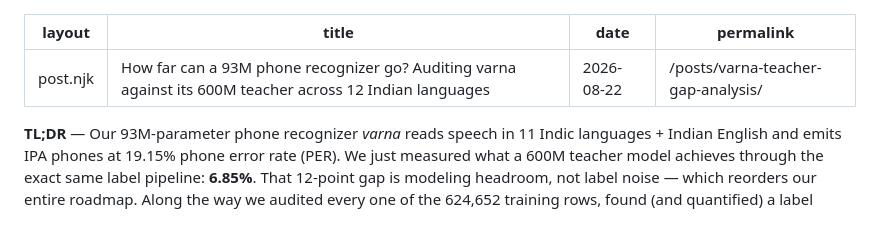
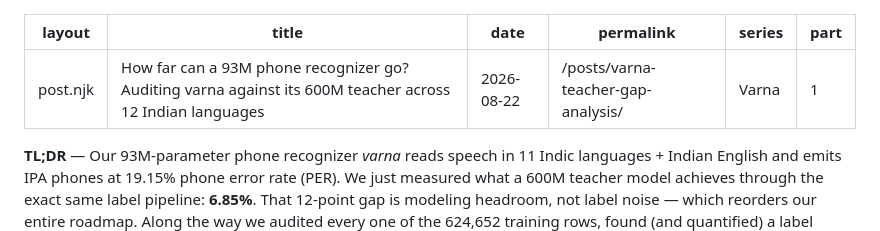
Before and after one commit to nutanc/blog, a Markdown page: src/posts/varna-teacher-gap-analysis.md, the part around the change. GitHub-like rendering.

Commit message:
Add 'How India Speaks'; create Varna series (gap analysis P1, this P2)

```diff
--- a/src/posts/varna-teacher-gap-analysis.md
+++ b/src/posts/varna-teacher-gap-analysis.md
@@ -3,6 +3,8 @@ layout: post.njk
 title: "How far can a 93M phone recognizer go? Auditing varna against its 600M teacher across 12 Indian languages"
 date: 2026-08-22
 permalink: /posts/varna-teacher-gap-analysis/
+series: "Varna"
+part: 1
 ---
 
 **TL;DR** — Our 93M-parameter phone recognizer *varna* reads speech in 11 Indic
```
Also changed, not shown: src/posts/how-india-speaks.md (added, +157 -0 lines).
